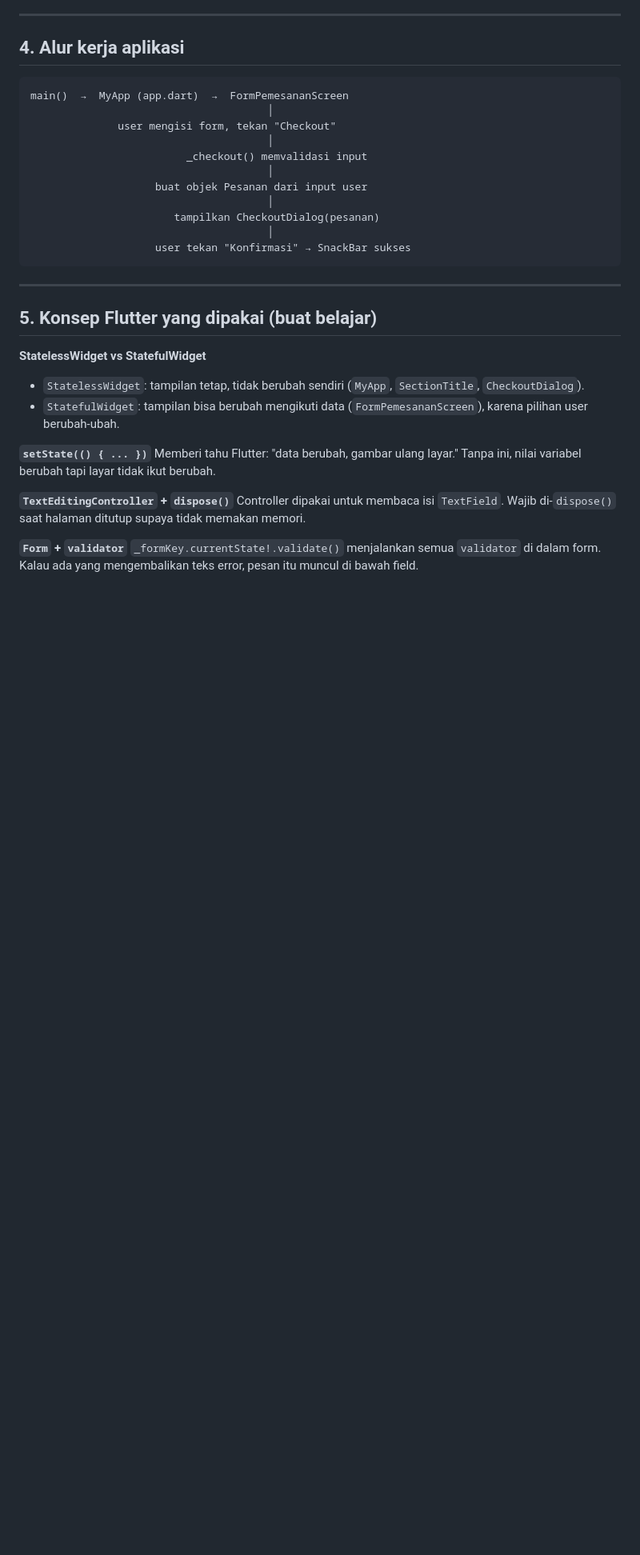
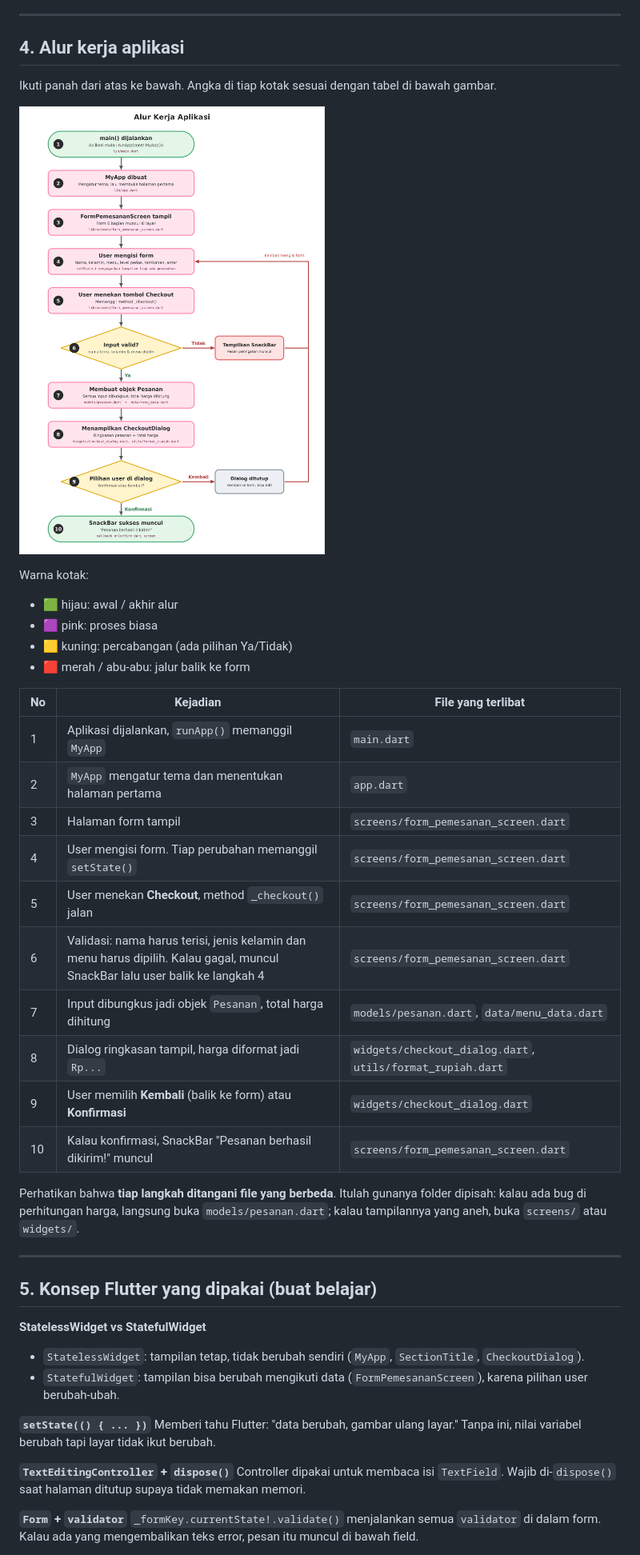
Before and after one commit to WhyoouSm1Le/Form_Pemesanan_Makanan, a Markdown page: README.md, the part around one of its changes. Shown at 80% size. GitHub-like rendering; blank space fills up the shorter version.

````diff
--- a/README.md
+++ b/README.md
@@ -83,19 +70,32 @@ lebih rapi dipisah (`SectionTitle`, `CheckoutDialog`).
 
 ## 4. Alur kerja aplikasi
 
-```
-main()  →  MyApp (app.dart)  →  FormPemesananScreen
-                                      │
-              user mengisi form, tekan "Checkout"
-                                      │
-                         _checkout() memvalidasi input
-                                      │
-                    buat objek Pesanan dari input user
-                                      │
-                       tampilkan CheckoutDialog(pesanan)
-                                      │
-                    user tekan "Konfirmasi" → SnackBar sukses
-```
+Ikuti panah dari atas ke bawah. Angka di tiap kotak sesuai dengan tabel di bawah gambar.
+
+![Alur kerja aplikasi](docs/alur_aplikasi.png)
+
+Warna kotak:
+- 🟩 hijau: awal / akhir alur
+- 🟪 pink: proses biasa
+- 🟨 kuning: percabangan (ada pilihan Ya/Tidak)
+- 🟥 merah / abu-abu: jalur balik ke form
+
+| No | Kejadian | File yang terlibat |
+|---|---|---|
+| 1 | Aplikasi dijalankan, `runApp()` memanggil `MyApp` | `main.dart` |
+| 2 | `MyApp` mengatur tema dan menentukan halaman pertama | `app.dart` |
+| 3 | Halaman form tampil | `screens/form_pemesanan_screen.dart` |
+| 4 | User mengisi form. Tiap perubahan memanggil `setState()` | `screens/form_pemesanan_screen.dart` |
+| 5 | User menekan **Checkout**, method `_checkout()` jalan | `screens/form_pemesanan_screen.dart` |
+| 6 | Validasi: nama harus terisi, jenis kelamin dan menu harus dipilih. Kalau gagal, muncul SnackBar lalu user balik ke langkah 4 | `screens/form_pemesanan_screen.dart` |
+| 7 | Input dibungkus jadi objek `Pesanan`, total harga dihitung | `models/pesanan.dart`, `data/menu_data.dart` |
+| 8 | Dialog ringkasan tampil, harga diformat jadi `Rp...` | `widgets/checkout_dialog.dart`, `utils/format_rupiah.dart` |
+| 9 | User memilih **Kembali** (balik ke form) atau **Konfirmasi** | `widgets/checkout_dialog.dart` |
+| 10 | Kalau konfirmasi, SnackBar "Pesanan berhasil dikirim!" muncul | `screens/form_pemesanan_screen.dart` |
+
+Perhatikan bahwa **tiap langkah ditangani file yang berbeda**. Itulah gunanya
+folder dipisah: kalau ada bug di perhitungan harga, langsung buka
+`models/pesanan.dart`; kalau tampilannya yang aneh, buka `screens/` atau `widgets/`.
 
 ---
 
````
Also changed, not shown: other parts of README.md (+11 -24 lines).
